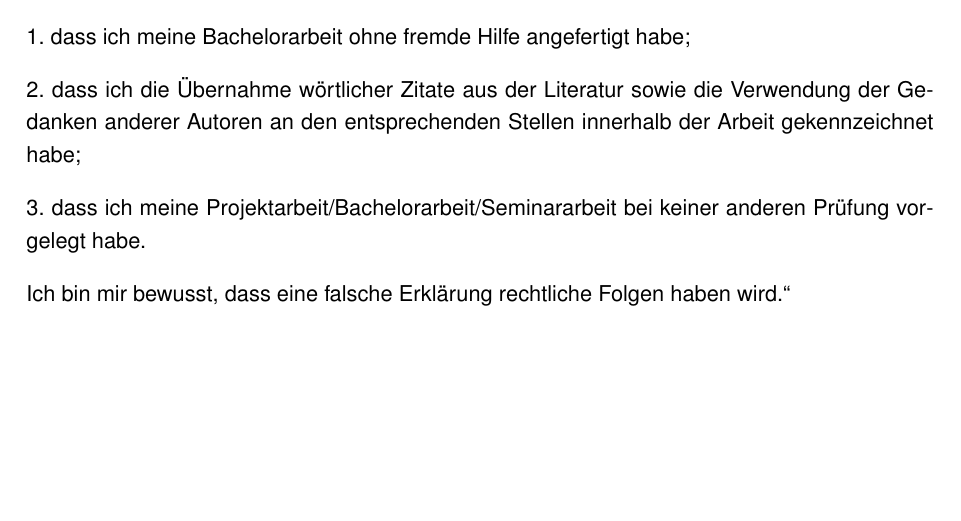
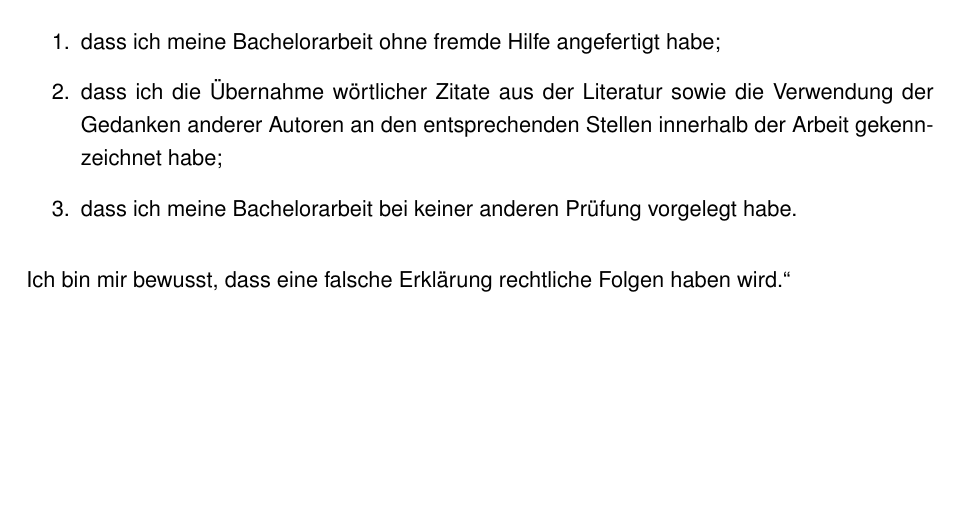
Before and after one commit to Mojo90/DHBW-Wi-Template, a LaTeX document (src/Document.tex, which reads src/tex/97_Erklaerung.tex): part of page 7 of 7, cut so that both start at the same text, the shorter picture padded with empty space. Compiled offline with pdfLaTeX; a missing font is replaced by an installed copy or a similar font.

Commit message:
Schönere Darstellung der ehrenwörtlichen Erklärung

```diff
--- a/src/tex/97_Erklaerung.tex
+++ b/src/tex/97_Erklaerung.tex
@@ -5,10 +10,8 @@ Ehrenwörtliche Erklärung
+	\item dass ich meine Bachelorarbeit ohne fremde Hilfe angefertigt habe;
+	\item dass ich die Übernahme wörtlicher Zitate aus der Literatur sowie die Verwendung der Gedanken anderer Autoren an den entsprechenden Stellen innerhalb der Arbeit gekennzeichnet habe;
+	\item dass ich meine Bachelorarbeit bei keiner anderen Prüfung vorgelegt habe.
+\end{enumerate}
+Ich bin mir bewusst, dass eine falsche Erklärung rechtliche Folgen haben wird."'
+\\
+\vspace{2.0cm}
 
-„Ich erkläre ehrenwörtlich,
-
-1. dass ich meine Bachelorarbeit ohne fremde Hilfe angefertigt habe;
-
-2. dass ich die Übernahme wörtlicher Zitate aus der Literatur sowie die Verwendung der Gedanken anderer Autoren an den entsprechenden Stellen innerhalb der Arbeit gekennzeichnet habe;
-
-3. dass ich meine Projektarbeit/Bachelorarbeit/Seminararbeit bei keiner anderen Prüfung vorgelegt habe.
-
-Ich bin mir bewusst, dass eine falsche Erklärung rechtliche Folgen haben wird.“\\[4.5cm]
```
Also changed, not shown: src/tex/97_Erklaerung.tex (12 more changed lines).
